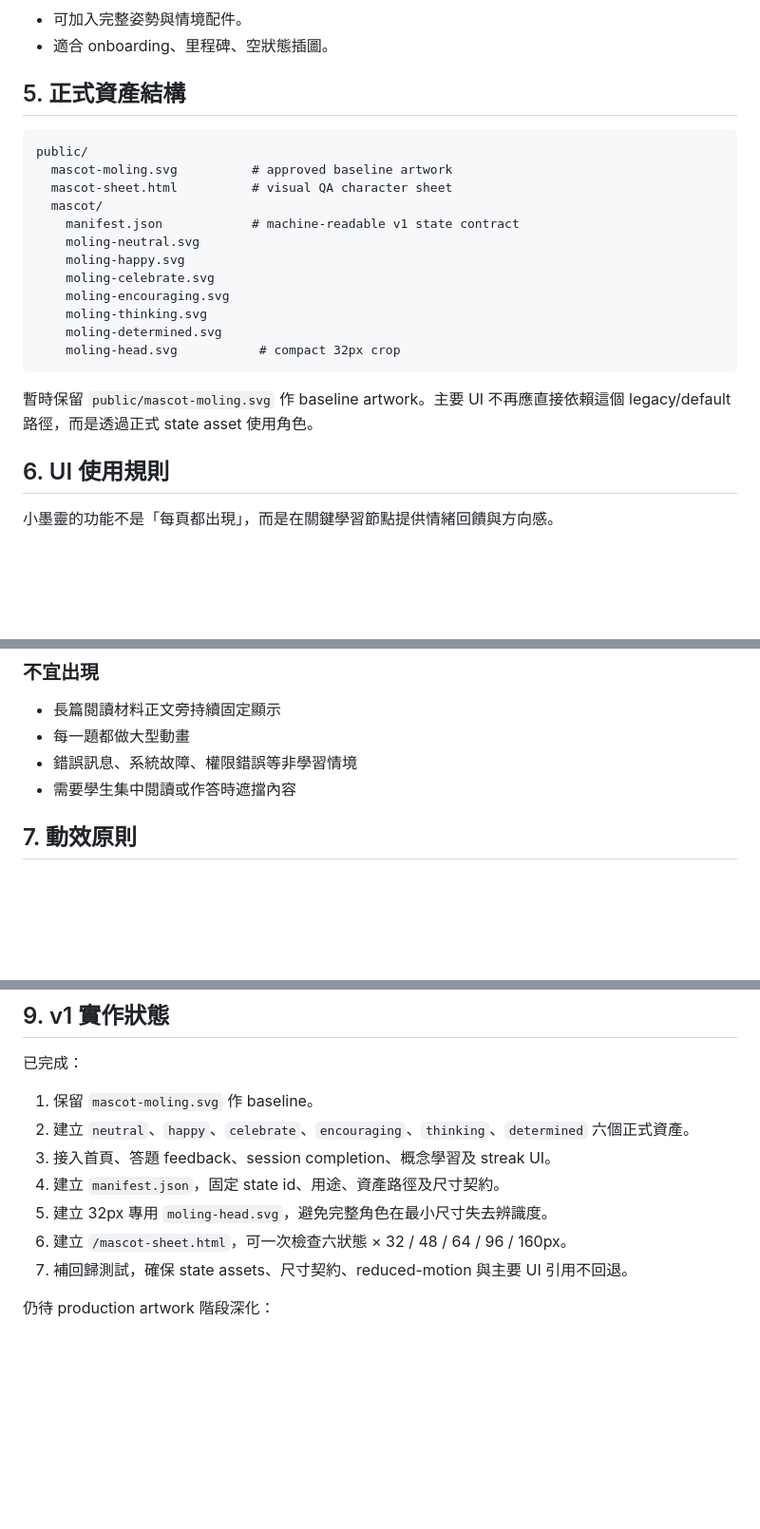
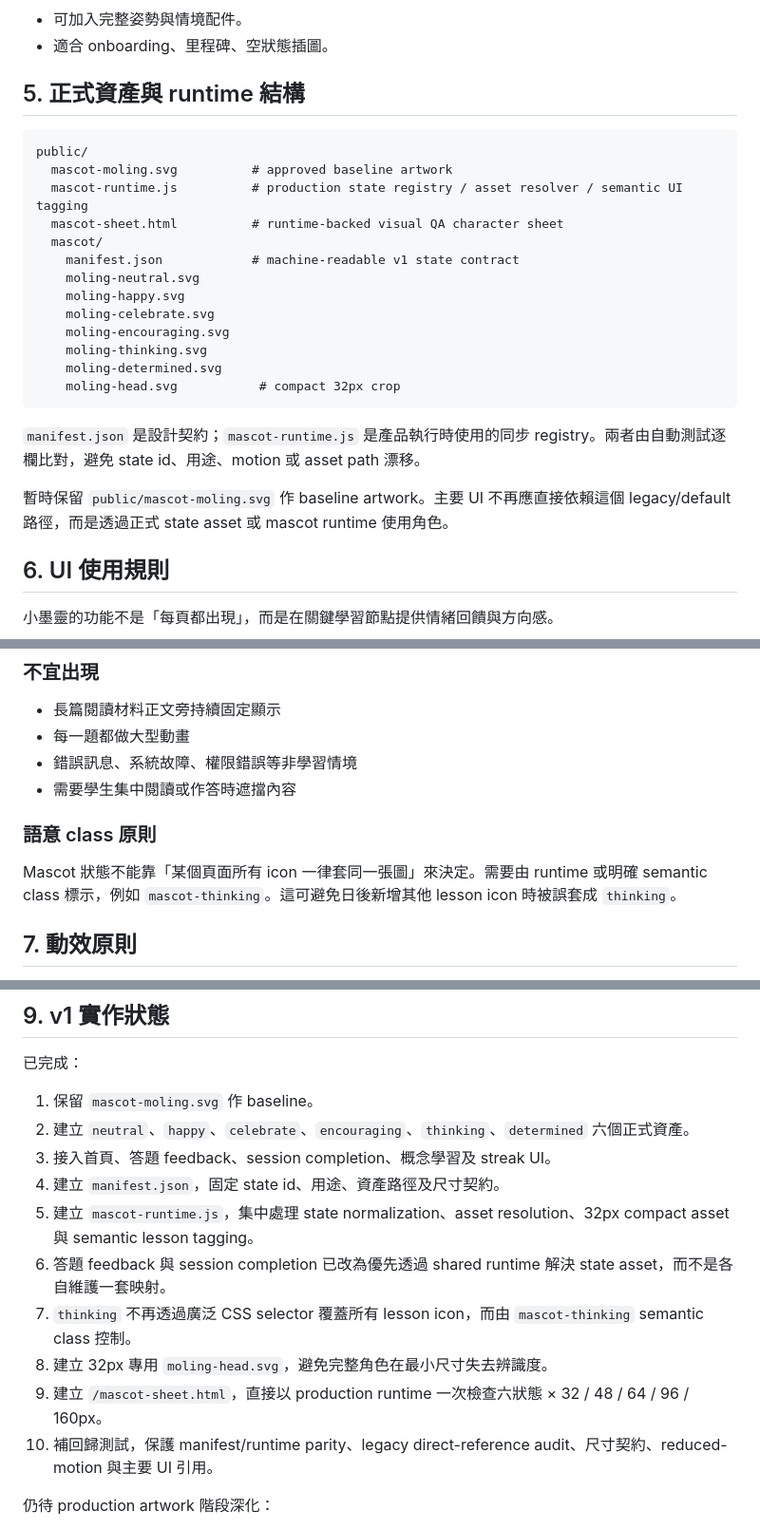
Before and after one commit to cheukwing129/DSEClassicalChinese, a Markdown page: docs/mascot-system-v1.md, 3 parts joined by grey strips. Shown at 95% size. Rendered like a GitHub page; blank space fills up the shorter version.

Commit message:
docs: document mascot runtime architecture

````diff
--- a/docs/mascot-system-v1.md
+++ b/docs/mascot-system-v1.md
@@ -93,12 +93,13 @@
 - 可加入完整姿勢與情境配件。
 - 適合 onboarding、里程碑、空狀態插圖。
 
-## 5. 正式資產結構
+## 5. 正式資產與 runtime 結構
 
 ```text
 public/
   mascot-moling.svg          # approved baseline artwork
-  mascot-sheet.html          # visual QA character sheet
+  mascot-runtime.js          # production state registry / asset resolver / semantic UI tagging
+  mascot-sheet.html          # runtime-backed visual QA character sheet
   mascot/
     manifest.json            # machine-readable v1 state contract
     moling-neutral.svg
@@ -110,7 +111,9 @@ public/
     moling-head.svg           # compact 32px crop
 ```
 
-暫時保留 `public/mascot-moling.svg` 作 baseline artwork。主要 UI 不再應直接依賴這個 legacy/default 路徑，而是透過正式 state asset 使用角色。
+`manifest.json` 是設計契約；`mascot-runtime.js` 是產品執行時使用的同步 registry。兩者由自動測試逐欄比對，避免 state id、用途、motion 或 asset path 漂移。
+
+暫時保留 `public/mascot-moling.svg` 作 baseline artwork。主要 UI 不再應直接依賴這個 legacy/default 路徑，而是透過正式 state asset 或 mascot runtime 使用角色。
 
 ## 6. UI 使用規則
 
@@ -132,6 +135,10 @@ public/
 - 每一題都做大型動畫
 - 錯誤訊息、系統故障、權限錯誤等非學習情境
 - 需要學生集中閱讀或作答時遮擋內容
+
+### 語意 class 原則
+
+Mascot 狀態不能靠「某個頁面所有 icon 一律套同一張圖」來決定。需要由 runtime 或明確 semantic class 標示，例如 `mascot-thinking`。這可避免日後新增其他 lesson icon 時被誤套成 `thinking`。
 
 ## 7. 動效原則
 
@@ -168,9 +175,12 @@ public/
 2. 建立 `neutral`、`happy`、`celebrate`、`encouraging`、`thinking`、`determined` 六個正式資產。
 3. 接入首頁、答題 feedback、session completion、概念學習及 streak UI。
 4. 建立 `manifest.json`，固定 state id、用途、資產路徑及尺寸契約。
-5. 建立 32px 專用 `moling-head.svg`，避免完整角色在最小尺寸失去辨識度。
-6. 建立 `/mascot-sheet.html`，可一次檢查六狀態 × 32 / 48 / 64 / 96 / 160px。
-7. 補回歸測試，確保 state assets、尺寸契約、reduced-motion 與主要 UI 引用不回退。
+5. 建立 `mascot-runtime.js`，集中處理 state normalization、asset resolution、32px compact asset 與 semantic lesson tagging。
+6. 答題 feedback 與 session completion 已改為優先透過 shared runtime 解決 state asset，而不是各自維護一套映射。
+7. `thinking` 不再透過廣泛 CSS selector 覆蓋所有 lesson icon，而由 `mascot-thinking` semantic class 控制。
+8. 建立 32px 專用 `moling-head.svg`，避免完整角色在最小尺寸失去辨識度。
+9. 建立 `/mascot-sheet.html`，直接以 production runtime 一次檢查六狀態 × 32 / 48 / 64 / 96 / 160px。
+10. 補回歸測試，保護 manifest/runtime parity、legacy direct-reference audit、尺寸契約、reduced-motion 與主要 UI 引用。
 
 仍待 production artwork 階段深化：
 
````
Also changed, not shown: other parts of docs/mascot-system-v1.md (+4 -2 lines).
